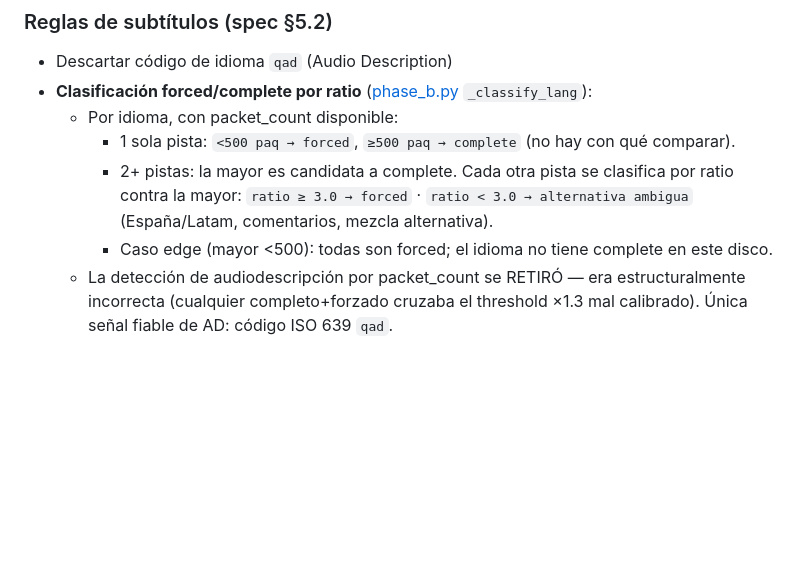
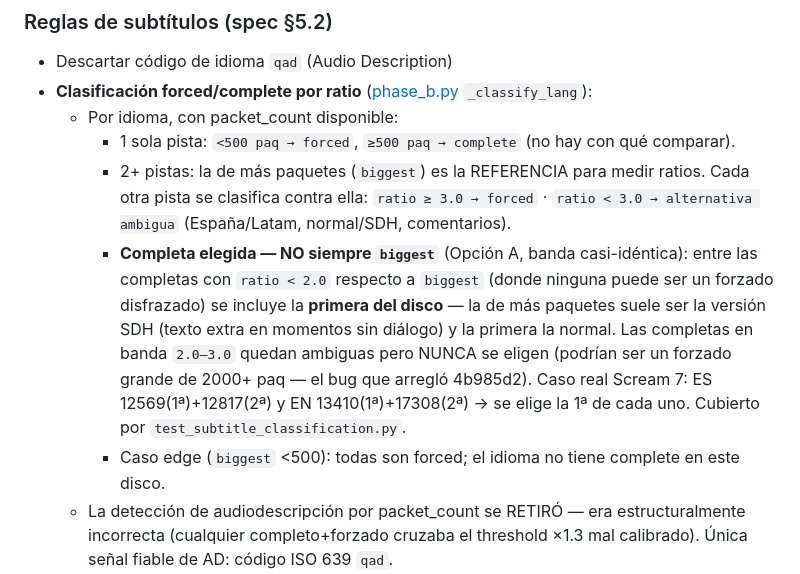
Before and after one commit to Aldicarus/hdo-iso-converter, a Markdown page: CLAUDE.md, the part around the change. GitHub-like rendering; blank space fills up the shorter version.

Commit message:
Docs (CLAUDE.md §5.2): sync regla de subs — completa elegida = primera del disco en banda <2× (Opción A)
Co-Authored-By: Claude Opus 4.8 <noreply@anthropic.com>

```diff
--- a/CLAUDE.md
+++ b/CLAUDE.md
@@ -659,9 +659,14 @@ Fase A ejecuta un pipeline de 4 herramientas mientras el ISO está montado:
 - **Clasificación forced/complete por ratio** ([phase_b.py](app/phases/phase_b.py) `_classify_lang`):
   - Por idioma, con packet_count disponible:
     - 1 sola pista: `<500 paq → forced`, `≥500 paq → complete` (no hay con qué comparar).
-    - 2+ pistas: la mayor es candidata a complete. Cada otra pista se clasifica por ratio
-      contra la mayor: `ratio ≥ 3.0 → forced` · `ratio < 3.0 → alternativa ambigua` (España/Latam, comentarios, mezcla alternativa).
-    - Caso edge (mayor <500): todas son forced; el idioma no tiene complete en este disco.
+    - 2+ pistas: la de más paquetes (`biggest`) es la REFERENCIA para medir ratios. Cada otra pista
+      se clasifica contra ella: `ratio ≥ 3.0 → forced` · `ratio < 3.0 → alternativa ambigua` (España/Latam, normal/SDH, comentarios).
+    - **Completa elegida — NO siempre `biggest`** (Opción A, banda casi-idéntica): entre las completas con `ratio < 2.0`
+      respecto a `biggest` (donde ninguna puede ser un forzado disfrazado) se incluye la **primera del disco** — la de más
+      paquetes suele ser la versión SDH (texto extra en momentos sin diálogo) y la primera la normal. Las completas en banda
+      `2.0–3.0` quedan ambiguas pero NUNCA se eligen (podrían ser un forzado grande de 2000+ paq — el bug que arregló 4b985d2).
+      Caso real Scream 7: ES 12569(1ª)+12817(2ª) y EN 13410(1ª)+17308(2ª) → se elige la 1ª de cada uno. Cubierto por `test_subtitle_classification.py`.
+    - Caso edge (`biggest` <500): todas son forced; el idioma no tiene complete en este disco.
   - La detección de audiodescripción por packet_count se RETIRÓ — era estructuralmente incorrecta
     (cualquier completo+forzado cruzaba el threshold ×1.3 mal calibrado). Única señal fiable de AD: código ISO 639 `qad`.
 - **`DiscardedTrack.inferred_subtitle_type`** ([models.py](app/models.py)): cada sub descartado lleva su tipo inferido
```
